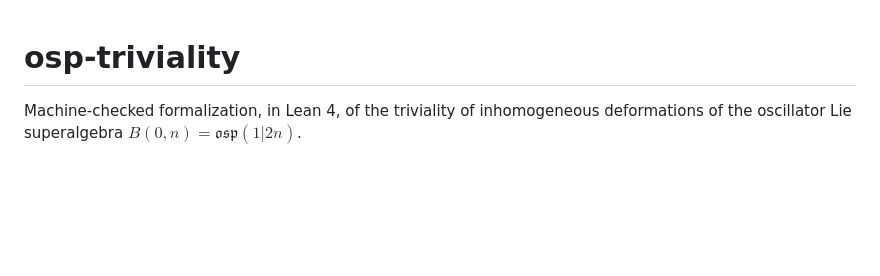
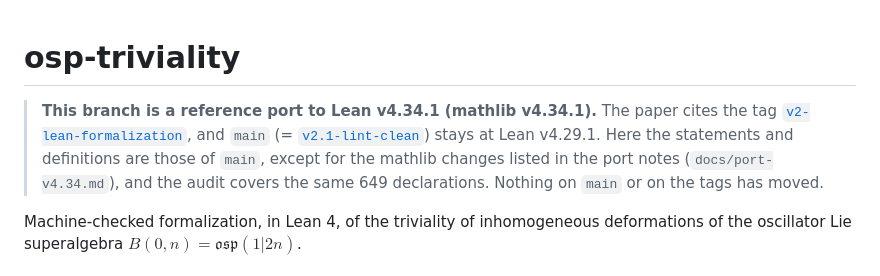
Before and after one commit to ritsumei-aoi/osp-triviality, a Markdown page: README.md, the part around the change. Rendered like a GitHub page; blank space fills up the shorter version.

Commit message:
I118-1: port osp-triviality to Lean v4.34.1 / mathlib v4.34.1 (0 warnings, 649 audited)
Proofs and formatting adapted to mathlib v4.34.1; the only statement-level change is
MvPolynomial.coeff m p -> p.coeff m (7 declarations, covered by the port certificate).
Header linter disabled in lakefile (MIT header). Two files use backward.isDefEq.respectTransparency.types.

Co-Authored-By: Claude Sonnet 5.5 <noreply@anthropic.com>

```diff
--- a/README.md
+++ b/README.md
@@ -1,4 +1,11 @@
 # osp-triviality
+
+> **This branch is a reference port to Lean v4.34.1 (mathlib v4.34.1).** The paper cites the tag
+> [`v2-lean-formalization`](../../releases/tag/v2-lean-formalization), and `main`
+> (= [`v2.1-lint-clean`](../../releases/tag/v2.1-lint-clean)) stays at Lean v4.29.1. Here the
+> statements and definitions are those of `main`, except for the mathlib changes listed in the
+> port notes (`docs/port-v4.34.md`), and the audit covers the same 649 declarations. Nothing on
+> `main` or on the tags has moved.
 
 Machine-checked formalization, in Lean 4, of the triviality of inhomogeneous deformations of the
 oscillator Lie superalgebra $B(0,n)=\mathfrak{osp}(1|2n)$.
```
